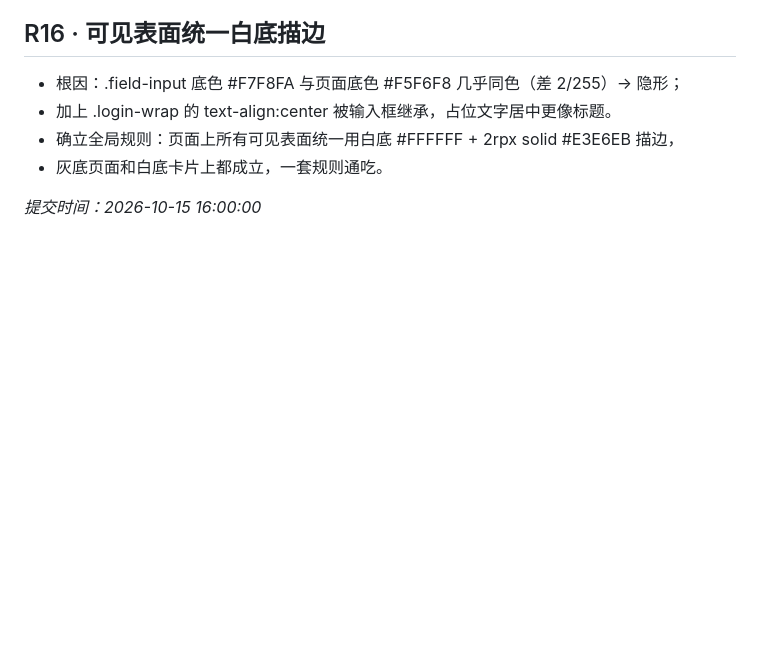
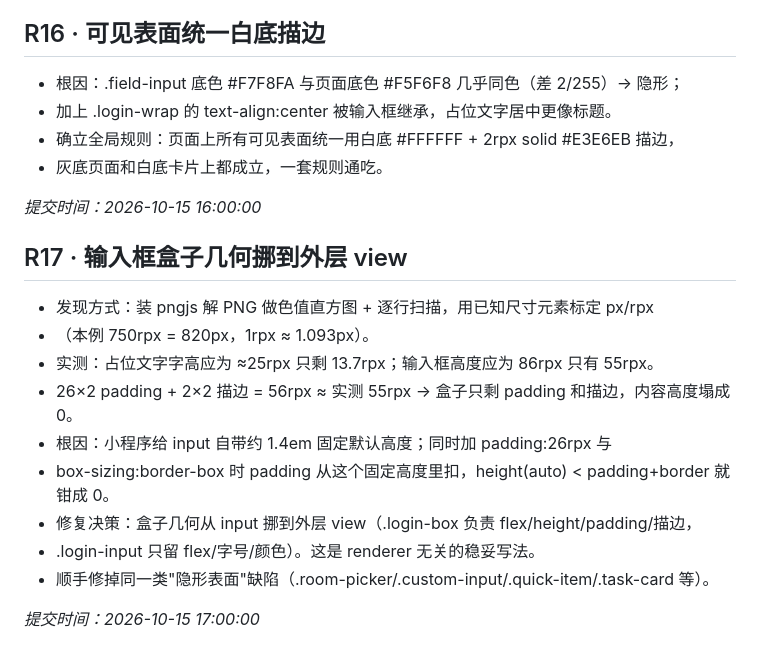
Before and after one commit to 1345463/campus-errand, a Markdown page: CHANGELOG.md, the part around the change. Rendered like a GitHub page; blank space fills up the shorter version.

Commit message:
fix: R17 输入框比例不对（盒子被压扁）
发现方式：装 pngjs 解 PNG 做色值直方图 + 逐行扫描，用已知尺寸元素标定 px/rpx
（本例 750rpx = 820px，1rpx ≈ 1.093px）。
实测：占位文字字高应为 ≈25rpx 只剩 13.7rpx；输入框高度应为 86rpx 只有 55rpx。
26×2 padding + 2×2 描边 = 56rpx ≈ 实测 55rpx → 盒子只剩 padding 和描边，内容高度塌成 0。
根因：小程序给 input 自带约 1.4em 固定默认高度；同时加 padding:26rpx 与
box-sizing:border-box 时 padding 从这个固定高度里扣，height(auto) < padding+border 就钳成 0。
修复决策：盒子几何从 input 挪到外层 view（.login-box 负责 flex/height/padding/描边，
.login-input 只留 flex/字号/颜色）。这是 renderer 无关的稳妥写法。
顺手修掉同一类"隐形表面"缺陷（.room-picker/.custom-input/.quick-item/.task-card 等）。

```diff
--- a/CHANGELOG.md
+++ b/CHANGELOG.md
@@ -183,3 +183,17 @@ _提交时间：2026-10-15 14:00:00_
 - 灰底页面和白底卡片上都成立，一套规则通吃。
 
 _提交时间：2026-10-15 16:00:00_
+
+## R17 · 输入框盒子几何挪到外层 view
+
+- 发现方式：装 pngjs 解 PNG 做色值直方图 + 逐行扫描，用已知尺寸元素标定 px/rpx
+- （本例 750rpx = 820px，1rpx ≈ 1.093px）。
+- 实测：占位文字字高应为 ≈25rpx 只剩 13.7rpx；输入框高度应为 86rpx 只有 55rpx。
+- 26×2 padding + 2×2 描边 = 56rpx ≈ 实测 55rpx → 盒子只剩 padding 和描边，内容高度塌成 0。
+- 根因：小程序给 input 自带约 1.4em 固定默认高度；同时加 padding:26rpx 与
+- box-sizing:border-box 时 padding 从这个固定高度里扣，height(auto) < padding+border 就钳成 0。
+- 修复决策：盒子几何从 input 挪到外层 view（.login-box 负责 flex/height/padding/描边，
+- .login-input 只留 flex/字号/颜色）。这是 renderer 无关的稳妥写法。
+- 顺手修掉同一类"隐形表面"缺陷（.room-picker/.custom-input/.quick-item/.task-card 等）。
+
+_提交时间：2026-10-15 17:00:00_
```
